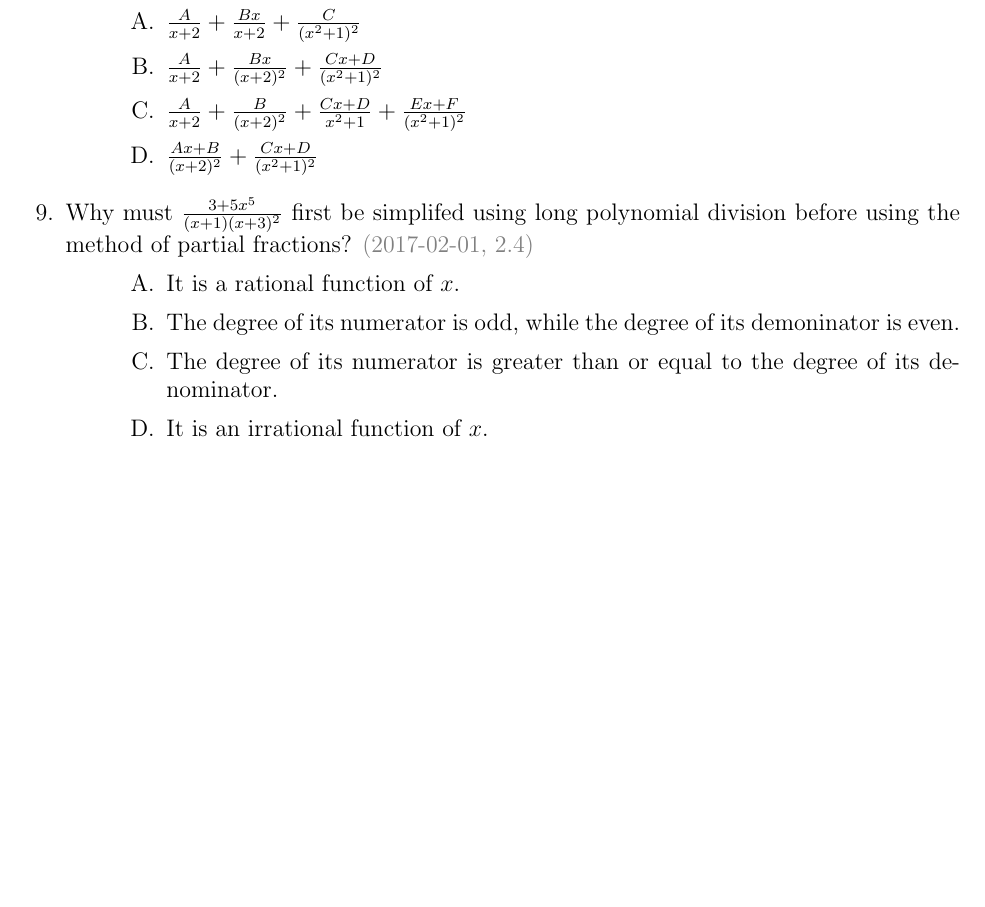
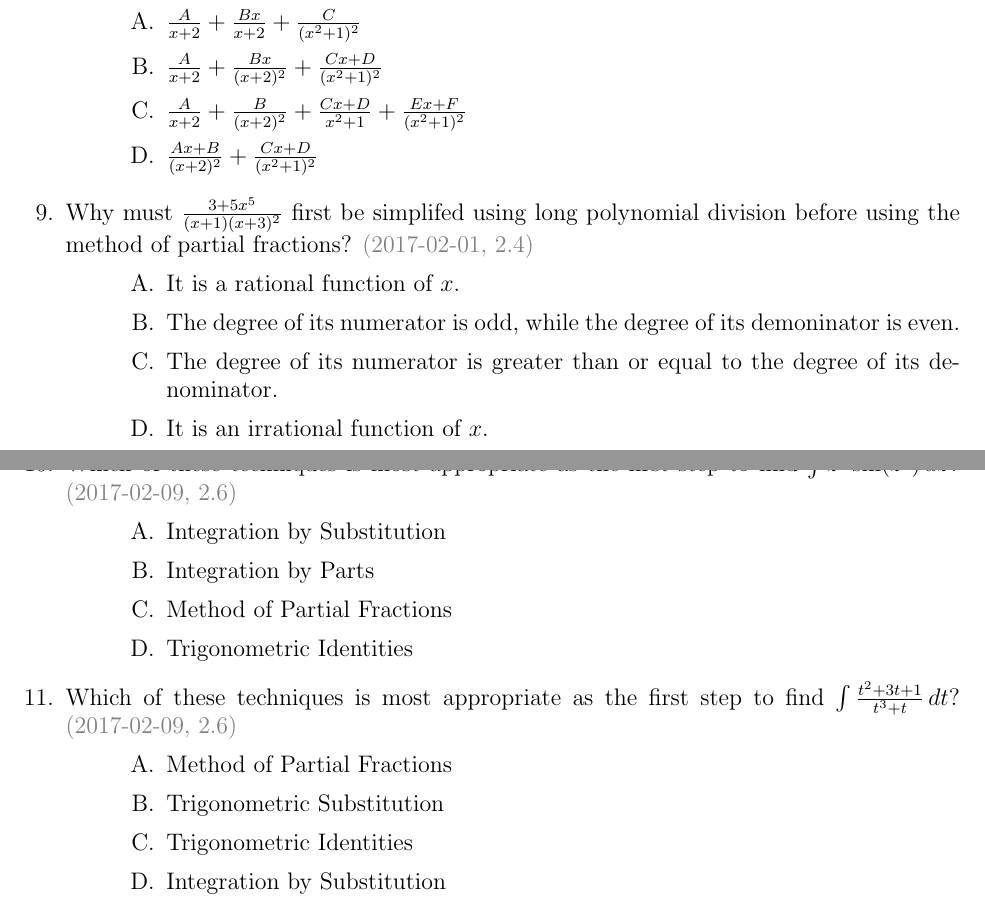
Before and after one commit to jford1906/prof.clontz.org, a LaTeX problem sheet (classes/2017/01/ma126/pdf/quiz.tex): part of page 5 of 5 before the commit and two parts of pages 5 and 6 of 6 after it, the two joined at a grey line, cut so that both start at the same text, the shorter picture padded with empty space. Compiled offline with pdfLaTeX.

Commit message:
add 2.6 quiz questions

```diff
--- a/classes/2017/01/ma126/pdf/quiz.tex
+++ b/classes/2017/01/ma126/pdf/quiz.tex
@@ -191,6 +191,44 @@ MA 126 | Spring 2017 | Prof. Clontz | Readiness Quizzes
     \choice It is an irrational function of \(x\).
   \end{choices}
 
+
+
+
+
+
+
+  \newpage
+
+  \question
+  Which of these techniques is most appropriate as the first step to find
+  \(\int z^2\sin(z^3)\,dz\)?
+  \questionDate{2017-02-09, 2.6}
+  \begin{choices}
+    \CorrectChoice
+      Integration by Substitution
+    \choice
+      Integration by Parts
+    \choice
+      Method of Partial Fractions
+    \choice
+      Trigonometric Identities
+  \end{choices}
+
+  \question
+  Which of these techniques is most appropriate as the first step to find
+  \(\int \frac{t^2+3t+1}{t^3+t}\,dt\)?
+  \questionDate{2017-02-09, 2.6}
+  \begin{choices}
+    \CorrectChoice
+      Method of Partial Fractions
+    \choice
+      Trigonometric Substitution
+    \choice
+      Trigonometric Identities
+    \choice
+      Integration by Substitution
+  \end{choices}
+
 \end{questions}
 
 
```
Also changed, not shown: classes/2017/01/ma126/pdf/quiz.pdf.
